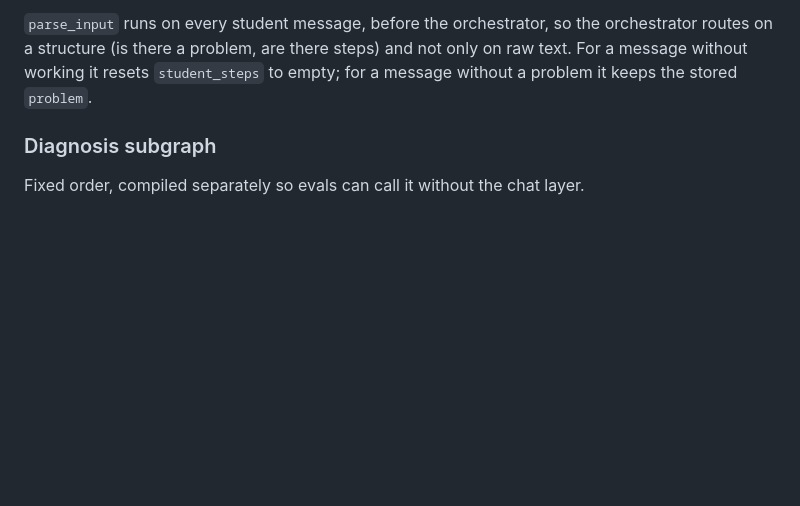
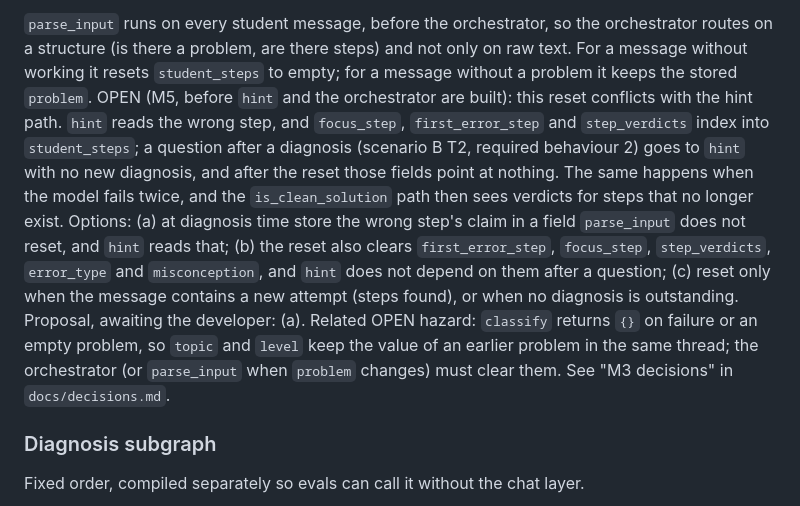
Before and after one commit to ruzhylopv/math-tutor-nlp-sys, a Markdown page: docs/architecture.md, the part around the change. Rendered like a GitHub page; blank space fills up the shorter version.

```diff
--- a/docs/architecture.md
+++ b/docs/architecture.md
@@ -45,6 +45,18 @@ to the orchestrator (see "Orchestrator modes").
 `parse_input` runs on every student message, before the orchestrator, so the orchestrator routes on a
 structure (is there a problem, are there steps) and not only on raw text. For a message without working
 it resets `student_steps` to empty; for a message without a problem it keeps the stored `problem`.
+OPEN (M5, before `hint` and the orchestrator are built): this reset conflicts with the hint path. `hint`
+reads the wrong step, and `focus_step`, `first_error_step` and `step_verdicts` index into `student_steps`; a
+question after a diagnosis (scenario B T2, required behaviour 2) goes to `hint` with no new diagnosis, and
+after the reset those fields point at nothing. The same happens when the model fails twice, and the
+`is_clean_solution` path then sees verdicts for steps that no longer exist. Options: (a) at diagnosis time
+store the wrong step's claim in a field `parse_input` does not reset, and `hint` reads that; (b) the reset
+also clears `first_error_step`, `focus_step`, `step_verdicts`, `error_type` and `misconception`, and `hint`
+does not depend on them after a question; (c) reset only when the message contains a new attempt (steps
+found), or when no diagnosis is outstanding. Proposal, awaiting the developer: (a). Related OPEN hazard:
+`classify` returns `{}` on failure or an empty problem, so `topic` and `level` keep the value of an earlier
+problem in the same thread; the orchestrator (or `parse_input` when `problem` changes) must clear them.
+See "M3 decisions" in `docs/decisions.md`.
 
 ### Diagnosis subgraph
 Fixed order, compiled separately so evals can call it without the chat layer.
```
Also changed, not shown: docs/decisions.md (+14 -0 lines), 1 other file.
